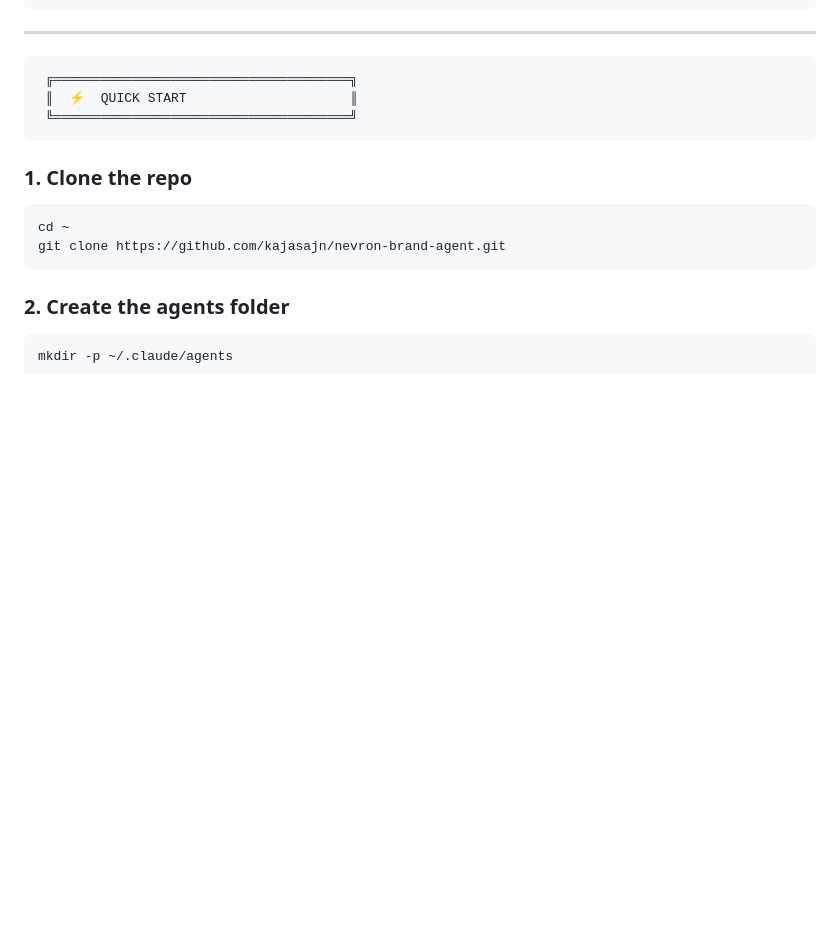
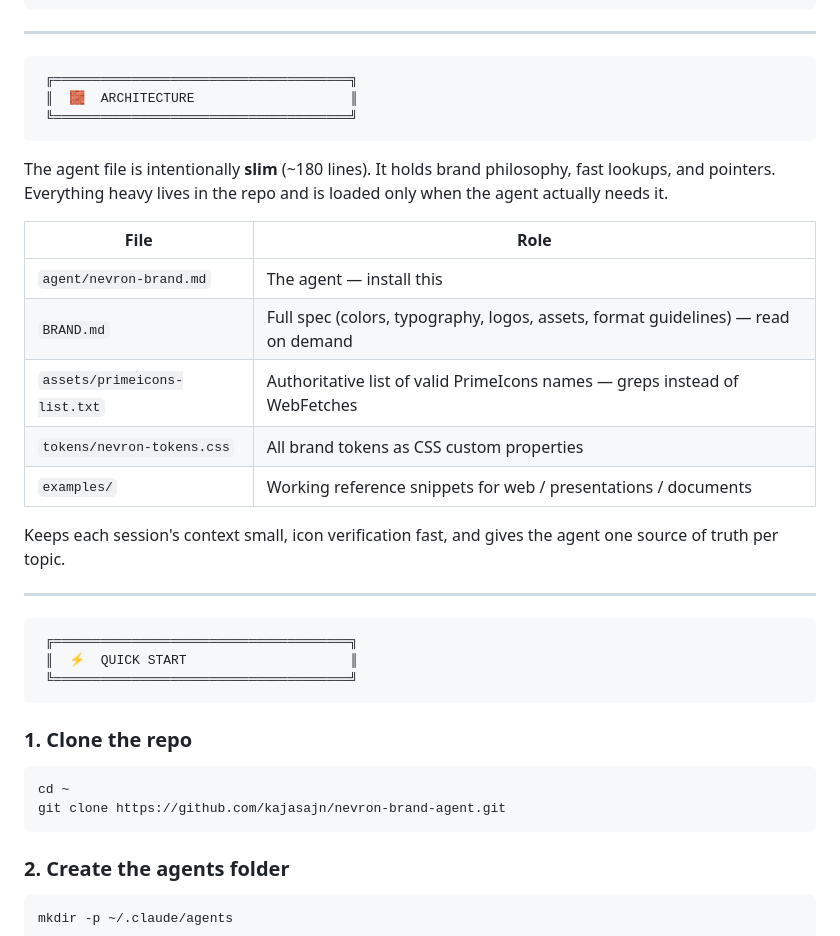
Before and after one commit to kajasajn/nevron-brand-agent, a Markdown page: README.md, the part around one of its changes. Rendered like a GitHub page; blank space fills up the shorter version.

````diff
--- a/README.md
+++ b/README.md
@@ -47,6 +47,26 @@ nevron-brand-agent/
 
 ```
  ╔══════════════════════════════════════╗
+ ║  🧱  ARCHITECTURE                    ║
+ ╚══════════════════════════════════════╝
+```
+
+The agent file is intentionally **slim** (~180 lines). It holds brand philosophy, fast lookups, and pointers. Everything heavy lives in the repo and is loaded only when the agent actually needs it.
+
+| File | Role |
+|------|------|
+| `agent/nevron-brand.md` | The agent — install this |
+| `BRAND.md` | Full spec (colors, typography, logos, assets, format guidelines) — read on demand |
+| `assets/primeicons-list.txt` | Authoritative list of valid PrimeIcons names — greps instead of WebFetches |
+| `tokens/nevron-tokens.css` | All brand tokens as CSS custom properties |
+| `examples/` | Working reference snippets for web / presentations / documents |
+
+Keeps each session's context small, icon verification fast, and gives the agent one source of truth per topic.
+
+---
+
+```
+ ╔══════════════════════════════════════╗
  ║  ⚡  QUICK START                     ║
  ╚══════════════════════════════════════╝
 ```
````
Also changed, not shown: other parts of README.md (+32 -1 lines).
